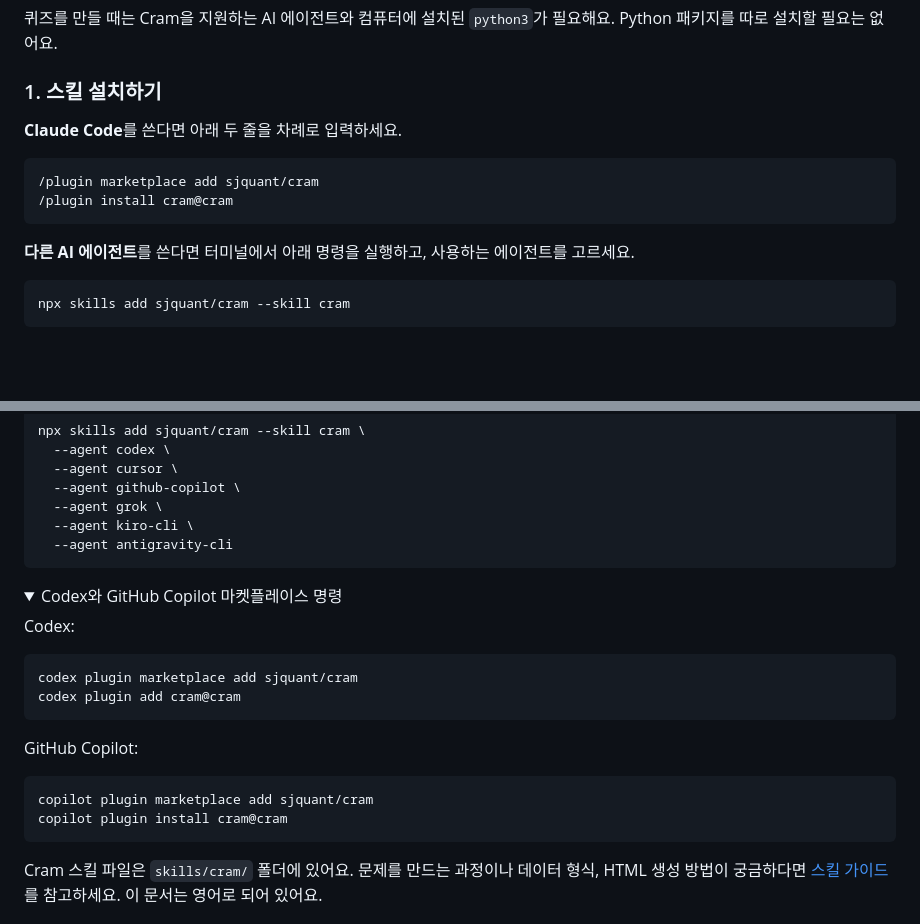
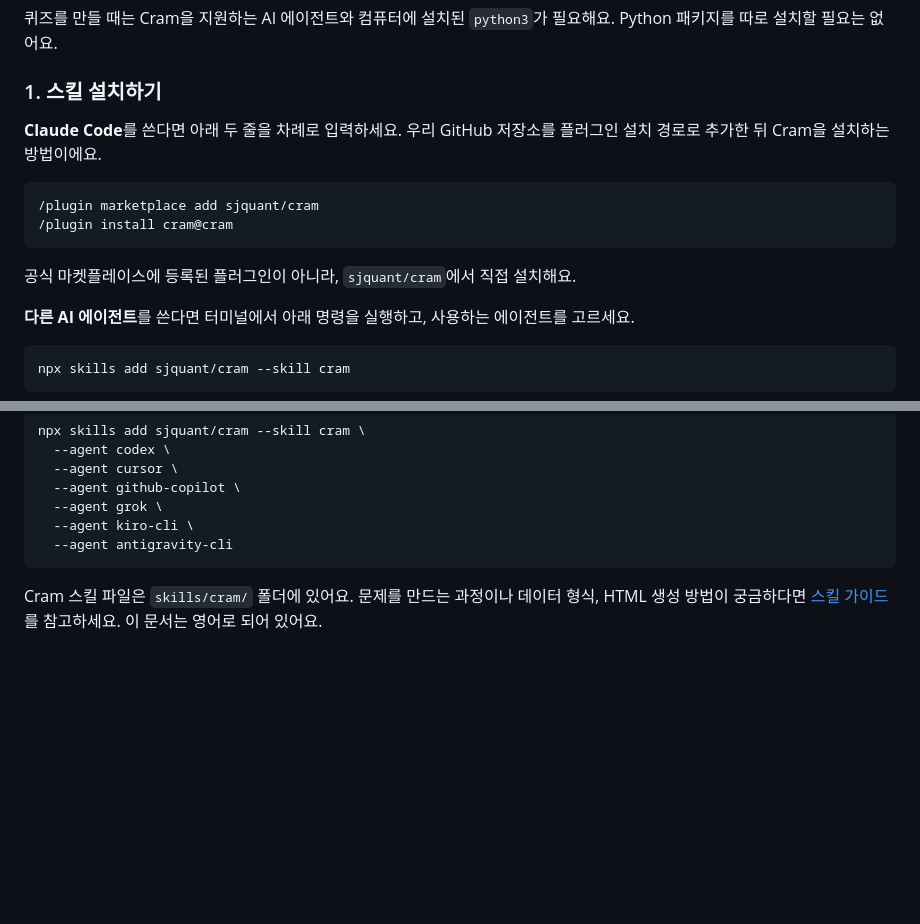
Before and after one commit to sjquant/cram, a Markdown page: README.ko.md, 2 parts joined by grey strips. Rendered like a GitHub page; folded sections open; blank space fills up the shorter version.

````diff
--- a/README.ko.md
+++ b/README.ko.md
@@ -46,11 +46,14 @@ Python 패키지를 따로 설치할 필요는 없어요.
 ### 1. 스킬 설치하기
 
 **Claude Code**를 쓴다면 아래 두 줄을 차례로 입력하세요.
+우리 GitHub 저장소를 플러그인 설치 경로로 추가한 뒤 Cram을 설치하는 방법이에요.
 
 ```text
 /plugin marketplace add sjquant/cram
 /plugin install cram@cram
 ```
+
+공식 마켓플레이스에 등록된 플러그인이 아니라, `sjquant/cram`에서 직접 설치해요.
 
 **다른 AI 에이전트**를 쓴다면 터미널에서 아래 명령을 실행하고, 사용하는 에이전트를 고르세요.
 
@@ -142,25 +145,6 @@ npx skills add sjquant/cram --skill cram \
 
 </details>
 
-<details>
-<summary>Codex와 GitHub Copilot 마켓플레이스 명령</summary>
-
-Codex:
-
-```text
-codex plugin marketplace add sjquant/cram
-codex plugin add cram@cram
-```
-
-GitHub Copilot:
-
-```text
-copilot plugin marketplace add sjquant/cram
-copilot plugin install cram@cram
-```
-
-</details>
-
 Cram 스킬 파일은 `skills/cram/` 폴더에 있어요. 문제를 만드는 과정이나 데이터 형식,
 HTML 생성 방법이 궁금하다면 [스킬 가이드](skills/cram/SKILL.md)를 참고하세요.
 이 문서는 영어로 되어 있어요.
````
Also changed, not shown: README.md (+4 -20 lines).
